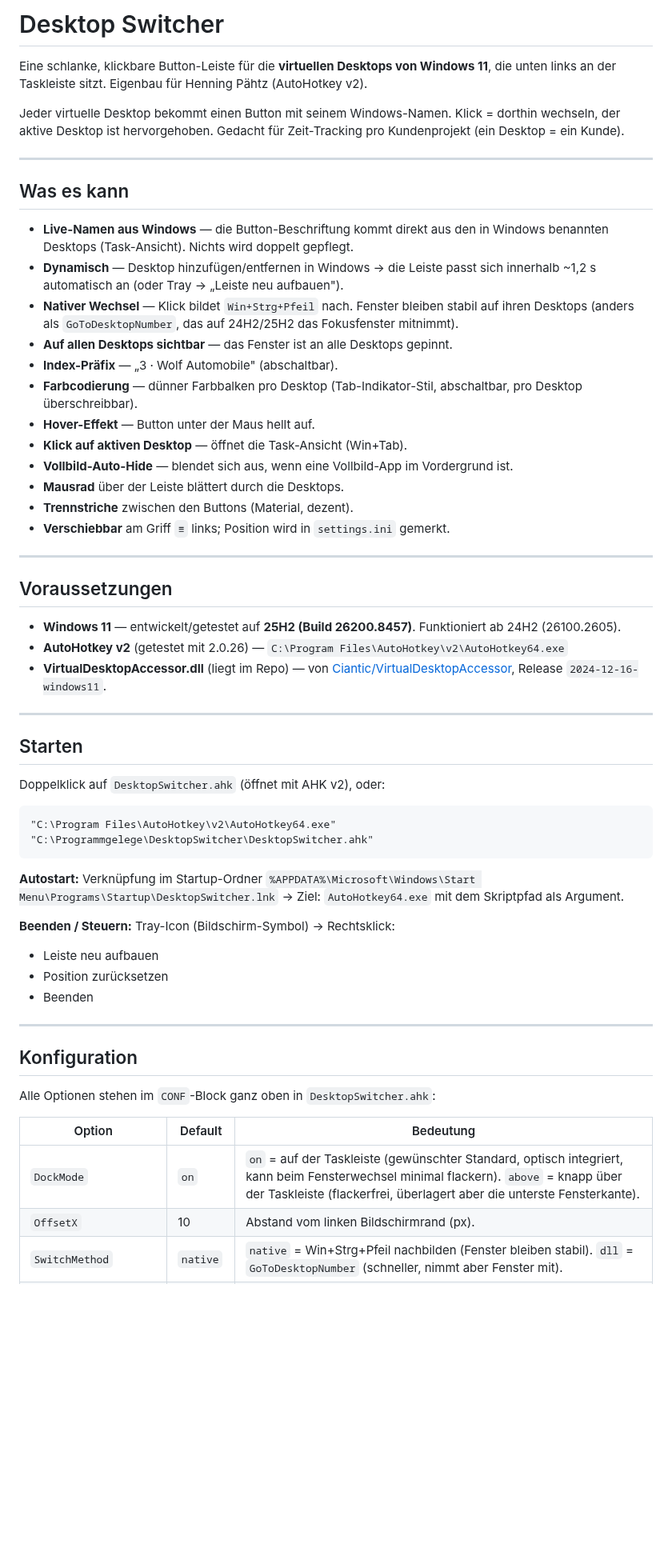
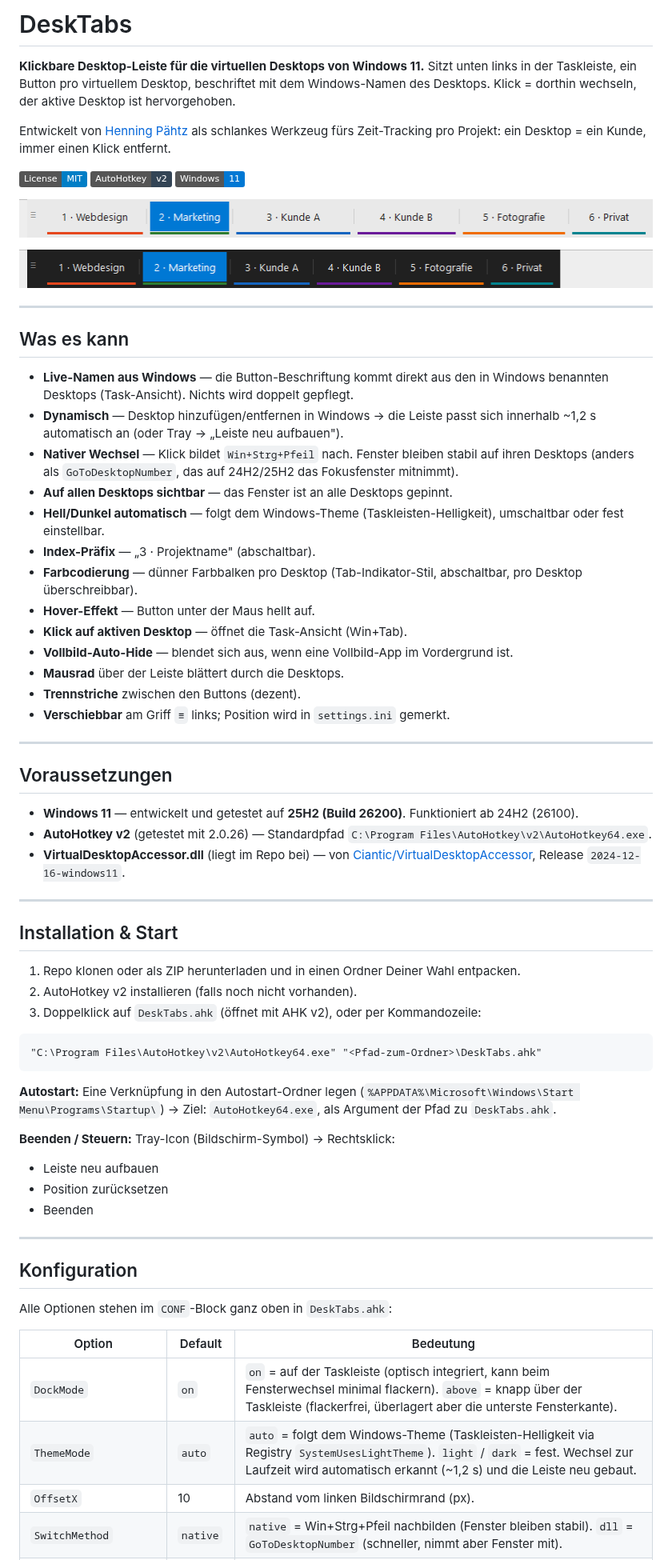
Before and after one commit to paehtz/DeskTabs, a Markdown page: README.md, the part around one of its changes. Shown at 80% size. Drawn GitHub-style; pictures changed too: docs/screenshot-dark.png (added), docs/screenshot-light.png (added); badges without logos; blank space fills up the shorter version.

````diff
--- a/README.md
+++ b/README.md
@@ -1,8 +1,16 @@
-# Desktop Switcher
+# DeskTabs
 
-Eine schlanke, klickbare Button-Leiste für die **virtuellen Desktops von Windows 11**, die unten links an der Taskleiste sitzt. Eigenbau für Henning Pähtz (AutoHotkey v2).
+**Klickbare Desktop-Leiste für die virtuellen Desktops von Windows 11.** Sitzt unten links in der Taskleiste, ein Button pro virtuellem Desktop, beschriftet mit dem Windows-Namen des Desktops. Klick = dorthin wechseln, der aktive Desktop ist hervorgehoben.
 
-Jeder virtuelle Desktop bekommt einen Button mit seinem Windows-Namen. Klick = dorthin wechseln, der aktive Desktop ist hervorgehoben. Gedacht für Zeit-Tracking pro Kundenprojekt (ein Desktop = ein Kunde).
+Entwickelt von [Henning Pähtz](https://paehtz.de) als schlankes Werkzeug fürs Zeit-Tracking pro Projekt: ein Desktop = ein Kunde, immer einen Klick entfernt.
+
+![License: MIT](https://img.shields.io/badge/License-MIT-blue.svg)
+![AutoHotkey v2](https://img.shields.io/badge/AutoHotkey-v2-334455.svg)
+![Windows 11](https://img.shields.io/badge/Windows-11-0078D4.svg)
+
+![DeskTabs – helles Theme](docs/screenshot-light.png)
+
+![DeskTabs – dunkles Theme](docs/screenshot-dark.png)
 
 ---
 
@@ -12,36 +20,39 @@ Jeder virtuelle Desktop bekommt einen Button mit seinem Windows-Namen. Klick = d
 - **Dynamisch** — Desktop hinzufügen/entfernen in Windows → die Leiste passt sich innerhalb ~1,2 s automatisch an (oder Tray → „Leiste neu aufbauen").
 - **Nativer Wechsel** — Klick bildet `Win+Strg+Pfeil` nach. Fenster bleiben stabil auf ihren Desktops (anders als `GoToDesktopNumber`, das auf 24H2/25H2 das Fokusfenster mitnimmt).
 - **Auf allen Desktops sichtbar** — das Fenster ist an alle Desktops gepinnt.
-- **Index-Präfix** — „3 · Wolf Automobile" (abschaltbar).
+- **Hell/Dunkel automatisch** — folgt dem Windows-Theme (Taskleisten-Helligkeit), umschaltbar oder fest einstellbar.
+- **Index-Präfix** — „3 · Projektname" (abschaltbar).
 - **Farbcodierung** — dünner Farbbalken pro Desktop (Tab-Indikator-Stil, abschaltbar, pro Desktop überschreibbar).
 - **Hover-Effekt** — Button unter der Maus hellt auf.
 - **Klick auf aktiven Desktop** — öffnet die Task-Ansicht (Win+Tab).
 - **Vollbild-Auto-Hide** — blendet sich aus, wenn eine Vollbild-App im Vordergrund ist.
 - **Mausrad** über der Leiste blättert durch die Desktops.
-- **Trennstriche** zwischen den Buttons (Material, dezent).
+- **Trennstriche** zwischen den Buttons (dezent).
 - **Verschiebbar** am Griff `≡` links; Position wird in `settings.ini` gemerkt.
 
 ---
 
 ## Voraussetzungen
 
-- **Windows 11** — entwickelt/getestet auf **25H2 (Build 26200.8457)**. Funktioniert ab 24H2 (26100.2605).
-- **AutoHotkey v2** (getestet mit 2.0.26) — `C:\Program Files\AutoHotkey\v2\AutoHotkey64.exe`
-- **VirtualDesktopAccessor.dll** (liegt im Repo) — von [Ciantic/VirtualDesktopAccessor](https://github.com/Ciantic/VirtualDesktopAccessor), Release `2024-12-16-windows11`.
+- **Windows 11** — entwickelt und getestet auf **25H2 (Build 26200)**. Funktioniert ab 24H2 (26100).
+- **AutoHotkey v2** (getestet mit 2.0.26) — Standardpfad `C:\Program Files\AutoHotkey\v2\AutoHotkey64.exe`.
+- **VirtualDesktopAccessor.dll** (liegt im Repo bei) — von [Ciantic/VirtualDesktopAccessor](https://github.com/Ciantic/VirtualDesktopAccessor), Release `2024-12-16-windows11`.
 
 ---
 
-## Starten
+## Installation & Start
 
-Doppelklick auf `DesktopSwitcher.ahk` (öffnet mit AHK v2), oder:
+1. Repo klonen oder als ZIP herunterladen und in einen Ordner Deiner Wahl entpacken.
+2. AutoHotkey v2 installieren (falls noch nicht vorhanden).
+3. Doppelklick auf `DeskTabs.ahk` (öffnet mit AHK v2), oder per Kommandozeile:
 
 ```
-"C:\Program Files\AutoHotkey\v2\AutoHotkey64.exe" "C:\Programmgelege\DesktopSwitcher\DesktopSwitcher.ahk"
+"C:\Program Files\AutoHotkey\v2\AutoHotkey64.exe" "<Pfad-zum-Ordner>\DeskTabs.ahk"
 ```
 
-**Autostart:** Verknüpfung im Startup-Ordner
-`%APPDATA%\Microsoft\Windows\Start Menu\Programs\Startup\DesktopSwitcher.lnk`
-→ Ziel: `AutoHotkey64.exe` mit dem Skriptpfad als Argument.
+**Autostart:** Eine Verknüpfung in den Autostart-Ordner legen
+(`%APPDATA%\Microsoft\Windows\Start Menu\Programs\Startup\`)
+→ Ziel: `AutoHotkey64.exe`, als Argument der Pfad zu `DeskTabs.ahk`.
 
 **Beenden / Steuern:** Tray-Icon (Bildschirm-Symbol) → Rechtsklick:
 - Leiste neu aufbauen
@@ -52,11 +63,12 @@ Doppelklick auf `DesktopSwitcher.ahk` (öffnet mit AHK v2), oder:
 
 ## Konfiguration
 
-Alle Optionen stehen im `CONF`-Block ganz oben in `DesktopSwitcher.ahk`:
+Alle Optionen stehen im `CONF`-Block ganz oben in `DeskTabs.ahk`:
 
 | Option | Default | Bedeutung |
 |---|---|---|
-| `DockMode` | `on` | `on` = auf der Taskleiste (gewünschter Standard, optisch integriert, kann beim Fensterwechsel minimal flackern). `above` = knapp über der Taskleiste (flackerfrei, überlagert aber die unterste Fensterkante). |
+| `DockMode` | `on` | `on` = auf der Taskleiste (optisch integriert, kann beim Fensterwechsel minimal flackern). `above` = knapp über der Taskleiste (flackerfrei, überlagert aber die unterste Fensterkante). |
+| `ThemeMode` | `auto` | `auto` = folgt dem Windows-Theme (Taskleisten-Helligkeit via Registry `SystemUsesLightTheme`). `light` / `dark` = fest. Wechsel zur Laufzeit wird automatisch erkannt (~1,2 s) und die Leiste neu gebaut. |
 | `OffsetX` | 10 | Abstand vom linken Bildschirmrand (px). |
 | `SwitchMethod` | `native` | `native` = Win+Strg+Pfeil nachbilden (Fenster bleiben stabil). `dll` = `GoToDesktopNumber` (schneller, nimmt aber Fenster mit). |
 | `ShowIndex` | 1 | Nummern-Präfix („3 · …"). |
````
Also changed, not shown: other parts of README.md (+32 -17 lines), 3 other files.
